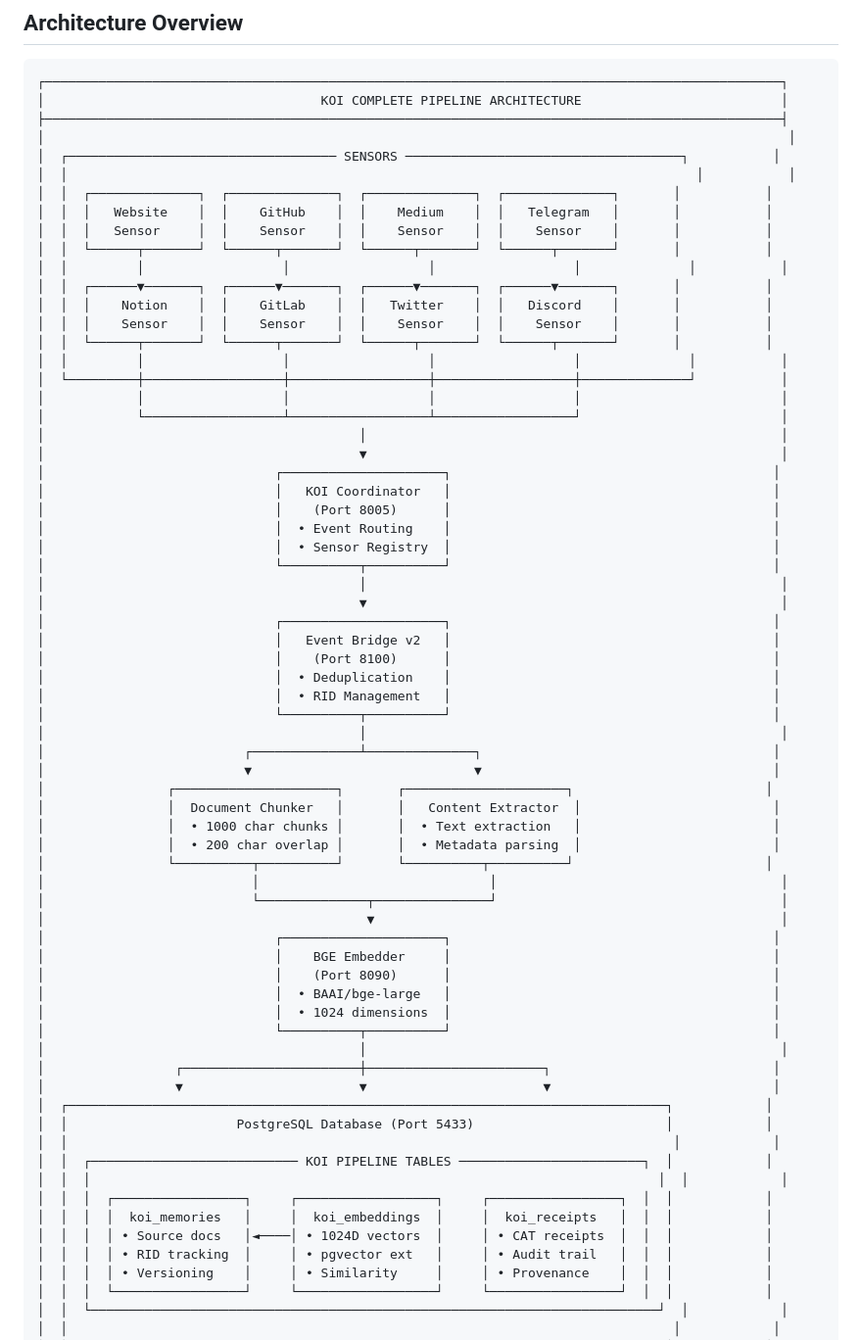
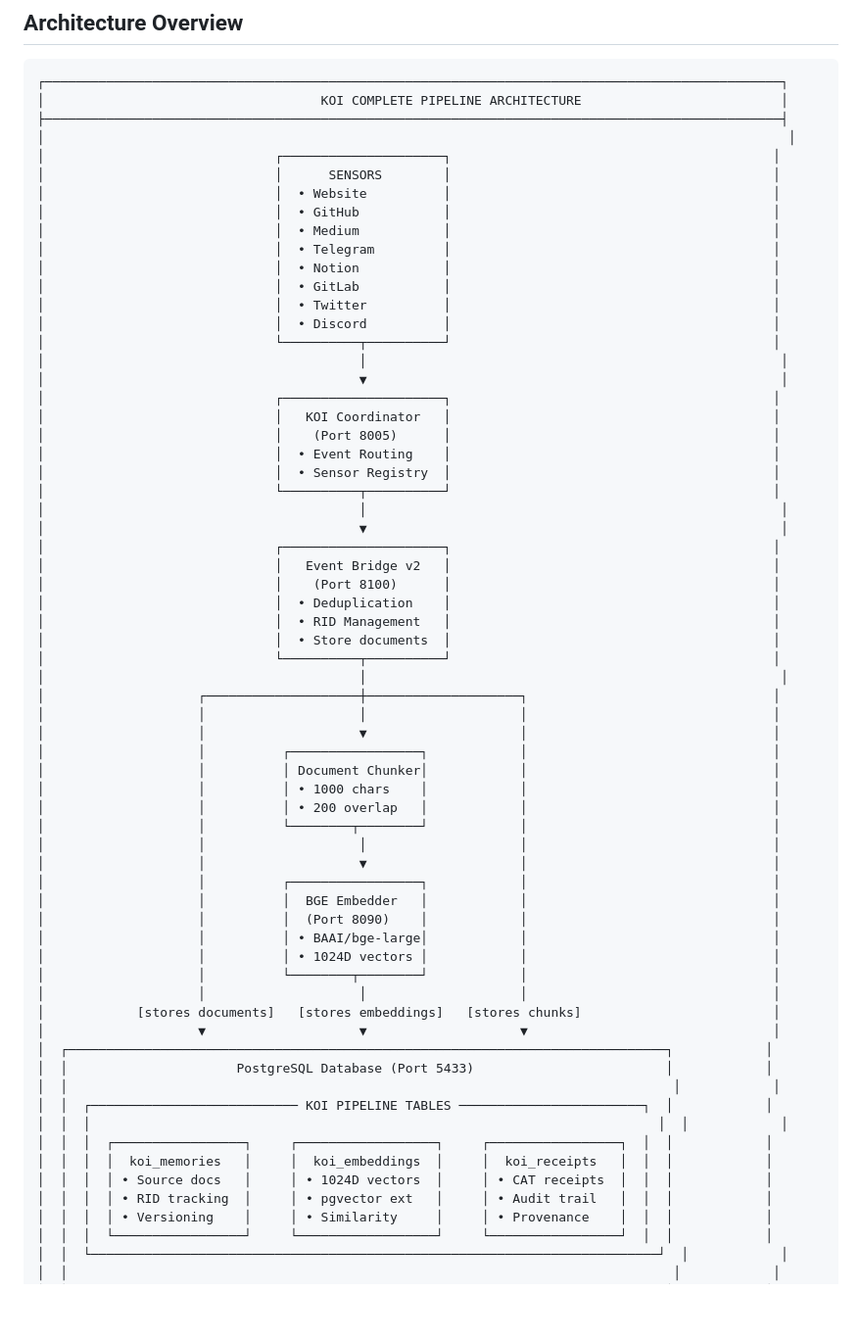
Before and after one commit to gaiaaiagent/koi-research, a Markdown page: docs/KOI_PIPELINE_DATA_FLOW.md, the part around one of its changes. Shown at 98% size. GitHub-like rendering; blank space fills up the shorter version.

```diff
--- a/docs/KOI_PIPELINE_DATA_FLOW.md
+++ b/docs/KOI_PIPELINE_DATA_FLOW.md
@@ -11,21 +11,17 @@ The KOI (Knowledge Organization Infrastructure) pipeline implements a sophistica
 │                                    KOI COMPLETE PIPELINE ARCHITECTURE                          │
 ├────────────────────────────────────────────────────────────────────────────────────────────────┤
 │                                                                                                 │
-│  ┌─────────────────────────────────── SENSORS ────────────────────────────────────┐           │
-│  │                                                                                  │           │
-│  │  ┌──────────────┐  ┌──────────────┐  ┌──────────────┐  ┌──────────────┐       │           │
-│  │  │   Website    │  │    GitHub    │  │    Medium    │  │   Telegram   │       │           │
-│  │  │   Sensor     │  │    Sensor    │  │    Sensor    │  │    Sensor    │       │           │
-│  │  └──────┬───────┘  └──────┬───────┘  └──────┬───────┘  └──────┬───────┘       │           │
-│  │         │                  │                  │                  │              │           │
-│  │  ┌──────▼───────┐  ┌──────▼───────┐  ┌──────▼───────┐  ┌──────▼───────┐       │           │
-│  │  │    Notion    │  │    GitLab    │  │   Twitter    │  │   Discord    │       │           │
-│  │  │    Sensor    │  │    Sensor    │  │    Sensor    │  │    Sensor    │       │           │
-│  │  └──────┬───────┘  └──────┬───────┘  └──────┬───────┘  └──────┬───────┘       │           │
-│  │         │                  │                  │                  │              │           │
-│  └─────────┼──────────────────┼──────────────────┼──────────────────┼──────────────┘           │
-│            │                  │                  │                  │                          │
-│            └──────────────────┴──────────────────┴──────────────────┘                          │
+│                              ┌─────────────────────┐                                          │
+│                              │      SENSORS        │                                          │
+│                              │  • Website          │                                          │
+│                              │  • GitHub           │                                          │
+│                              │  • Medium           │                                          │
+│                              │  • Telegram         │                                          │
+│                              │  • Notion           │                                          │
+│                              │  • GitLab           │                                          │
+│                              │  • Twitter          │                                          │
+│                              │  • Discord          │                                          │
+│                              └──────────┬──────────┘                                          │
 │                                         │                                                      │
 │                                         ▼                                                      │
 │                              ┌─────────────────────┐                                          │
@@ -41,27 +37,28 @@ The KOI (Knowledge Organization Infrastructure) pipeline implements a sophistica
 │                              │    (Port 8100)      │                                          │
 │                              │  • Deduplication    │                                          │
 │                              │  • RID Management   │                                          │
+│                              │  • Store documents  │                                          │
 │                              └──────────┬──────────┘                                          │
 │                                         │                                                      │
-│                          ┌──────────────┴──────────────┐                                      │
-│                          ▼                             ▼                                      │
-│                ┌─────────────────────┐       ┌─────────────────────┐                         │
-│                │  Document Chunker   │       │   Content Extractor  │                         │
-│                │  • 1000 char chunks │       │  • Text extraction   │                         │
-│                │  • 200 char overlap │       │  • Metadata parsing  │                         │
-│                └──────────┬──────────┘       └──────────┬──────────┘                         │
-│                           │                              │                                     │
-│                           └──────────────┬───────────────┘                                     │
-│                                          ▼                                                     │
-│                              ┌─────────────────────┐                                          │
-│                              │    BGE Embedder     │                                          │
-│                              │    (Port 8090)      │                                          │
-│                              │  • BAAI/bge-large   │                                          │
-│                              │  • 1024 dimensions  │                                          │
-│                              └──────────┬──────────┘                                          │
-│                                         │                                                      │
-│                 ┌───────────────────────┼───────────────────────┐                             │
-│                 ▼                       ▼                       ▼                             │
+│                    ┌────────────────────┼────────────────────┐                                │
+│                    │                    │                    │                                │
+│                    │                    ▼                    │                                │
+│                    │          ┌─────────────────┐            │                                │
+│                    │          │ Document Chunker│            │                                │
+│                    │          │ • 1000 chars    │            │                                │
+│                    │          │ • 200 overlap   │            │                                │
+│                    │          └────────┬────────┘            │                                │
+│                    │                    │                    │                                │
+│                    │                    ▼                    │                                │
+│                    │          ┌─────────────────┐            │                                │
+│                    │          │  BGE Embedder   │            │                                │
+│                    │          │  (Port 8090)    │            │                                │
+│                    │          │ • BAAI/bge-large│            │                                │
+│                    │          │ • 1024D vectors │            │                                │
+│                    │          └────────┬────────┘            │                                │
+│                    │                    │                    │                                │
+│            [stores documents]   [stores embeddings]   [stores chunks]                         │
+│                    ▼                    ▼                    ▼                                │
 │  ┌──────────────────────────────────────────────────────────────────────────────┐            │
 │  │                      PostgreSQL Database (Port 5433)                         │            │
 │  │                                                                               │            │
@@ -69,7 +66,7 @@ The KOI (Knowledge Organization Infrastructure) pipeline implements a sophistica
 │  │  │                                                                          │  │            │
 │  │  │  ┌─────────────────┐     ┌──────────────────┐     ┌─────────────────┐  │  │            │
 │  │  │  │  koi_memories   │     │  koi_embeddings  │     │  koi_receipts   │  │  │            │
-│  │  │  │ • Source docs   │◄────│ • 1024D vectors  │     │ • CAT receipts  │  │  │            │
+│  │  │  │ • Source docs   │     │ • 1024D vectors  │     │ • CAT receipts  │  │  │            │
 │  │  │  │ • RID tracking  │     │ • pgvector ext   │     │ • Audit trail   │  │  │            │
 │  │  │  │ • Versioning    │     │ • Similarity     │     │ • Provenance    │  │  │            │
 │  │  │  └─────────────────┘     └──────────────────┘     └─────────────────┘  │  │            │
```
Also changed, not shown: other parts of docs/KOI_PIPELINE_DATA_FLOW.md (+25 -25 lines).
